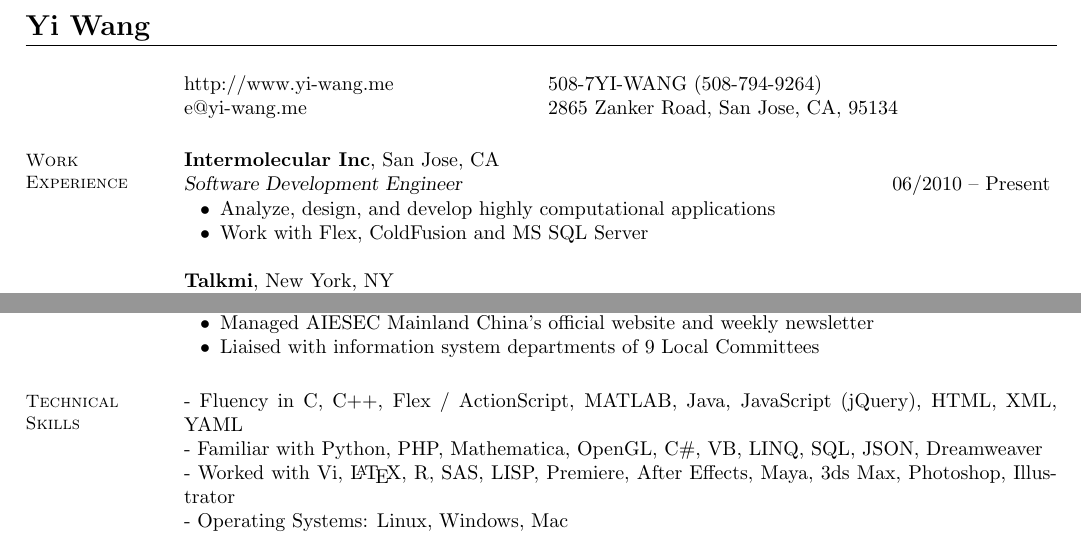
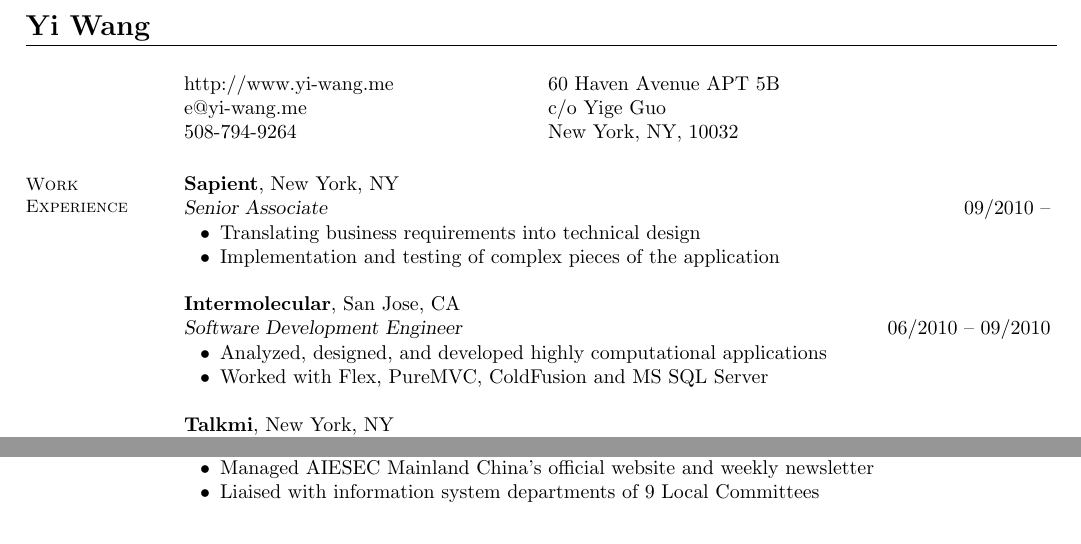
Before and after one commit to yiwang/resume, a LaTeX CV (Yi Wang resume.tex): two parts of the page, joined at a grey line, cut so that both start at the same text. Compiled offline with pdfLaTeX.

Commit message:
Sapient VisaNow

```diff
--- a/Yi Wang resume.tex
+++ b/Yi Wang resume.tex
@@ -15,8 +15,9 @@
     % Contact Information
     %\section{\mysidestyle Contact \\ Information}
       \begin{tabular}{@{}p{6cm}p{8.5cm}}
-      http://www.yi-wang.me  &  508-7YI-WANG (508-794-9264)           \\
-      e@yi-wang.me             &  2865 Zanker Road, San Jose, CA, 95134 \\
+      http://www.yi-wang.me  &  60 Haven Avenue APT 5B           \\
+      e@yi-wang.me             &  c/o Yige Guo \\
+      508-794-9264	& New York, NY, 10032 \\
       \end{tabular}
 
 
@@ -25,11 +26,18 @@
     % Work Experience
     \section{\mysidestyle Work \\ Experience}
 
-    \textbf{Intermolecular Inc}, San Jose, CA \\
-    \textsl{Software Development Engineer} \hfill 06/2010 -- Present \vspace{-3mm}\\\vspace{-1mm}%
+    \textbf{Sapient}, New York, NY \\
+    \textsl{Senior Associate} \hfill 09/2010 --  \vspace{-3mm}\\\vspace{-1mm}%
       \begin{list2}
-      \item Analyze, design, and develop highly computational applications
-      \item Work with Flex, ColdFusion and MS SQL Server
+      \item Translating business requirements into technical design
+      \item Implementation and testing of complex pieces of the application
+      \end{list2}
+
+    \textbf{Intermolecular}, San Jose, CA \\
+    \textsl{Software Development Engineer} \hfill 06/2010 -- 09/2010 \vspace{-3mm}\\\vspace{-1mm}%
+      \begin{list2}
+      \item Analyzed, designed, and developed highly computational applications
+      \item Worked with Flex, PureMVC, ColdFusion and MS SQL Server
       \end{list2}
 
     \textbf{Talkmi}, New York, NY \\
@@ -107,15 +115,6 @@
       \item Liaised with information system departments of 9 Local Committees
       \end{list2}
 
-    %__________________________________________________________________________________________________________________
-    % Technical Skills
-    \section{\mysidestyle Technical \\ Skills}
-
-      - Fluency in C, C++, Flex / ActionScript, MATLAB, Java, JavaScript (jQuery), HTML, XML, YAML \\
-      - Familiar with Python, PHP, Mathematica, OpenGL, C\#, VB, LINQ, SQL, JSON, Dreamweaver \\
-      - Worked with Vi, \LaTeX, R, SAS, LISP, Premiere, After Effects, Maya, 3ds Max, Photoshop, Illustrator \\
-      - Operating Systems: Linux, Windows, Mac
-
 
 %______________________________________________________________________________________________________________________
 \end{resume}
```
